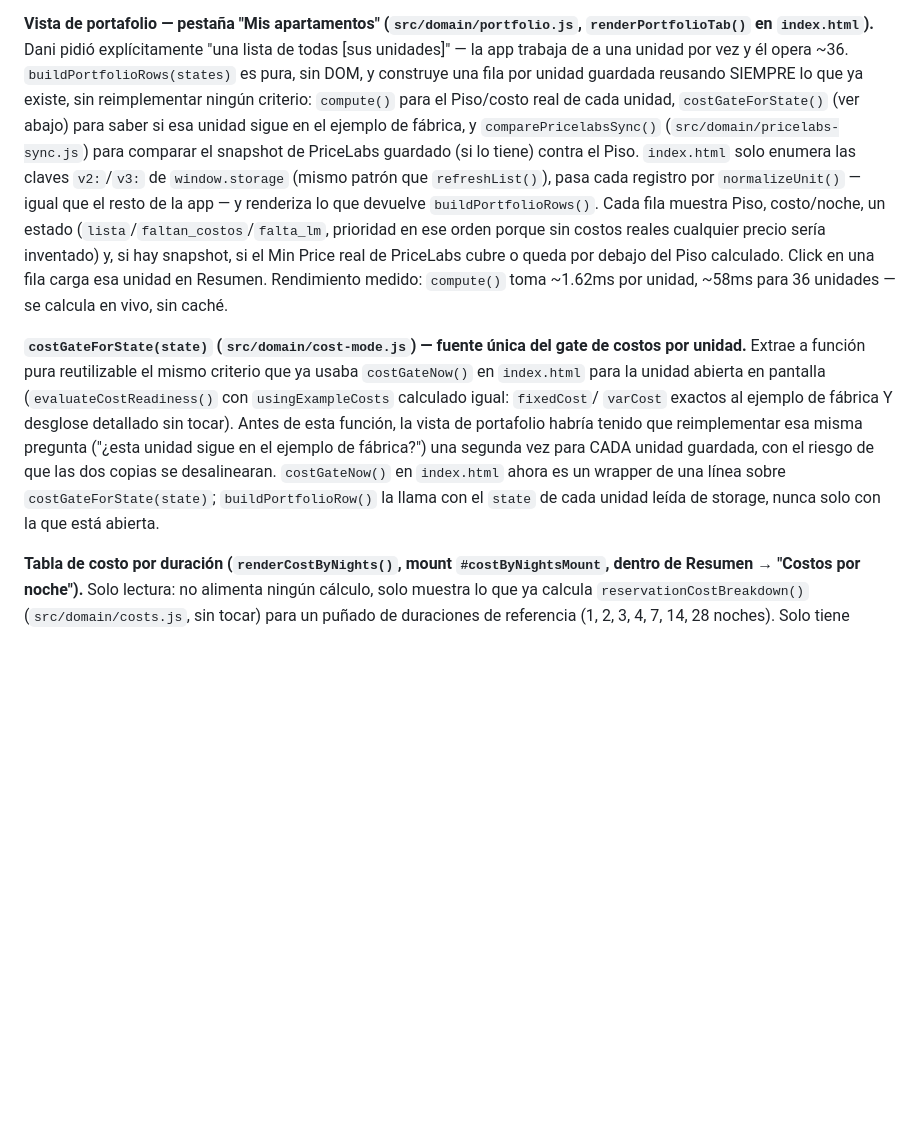
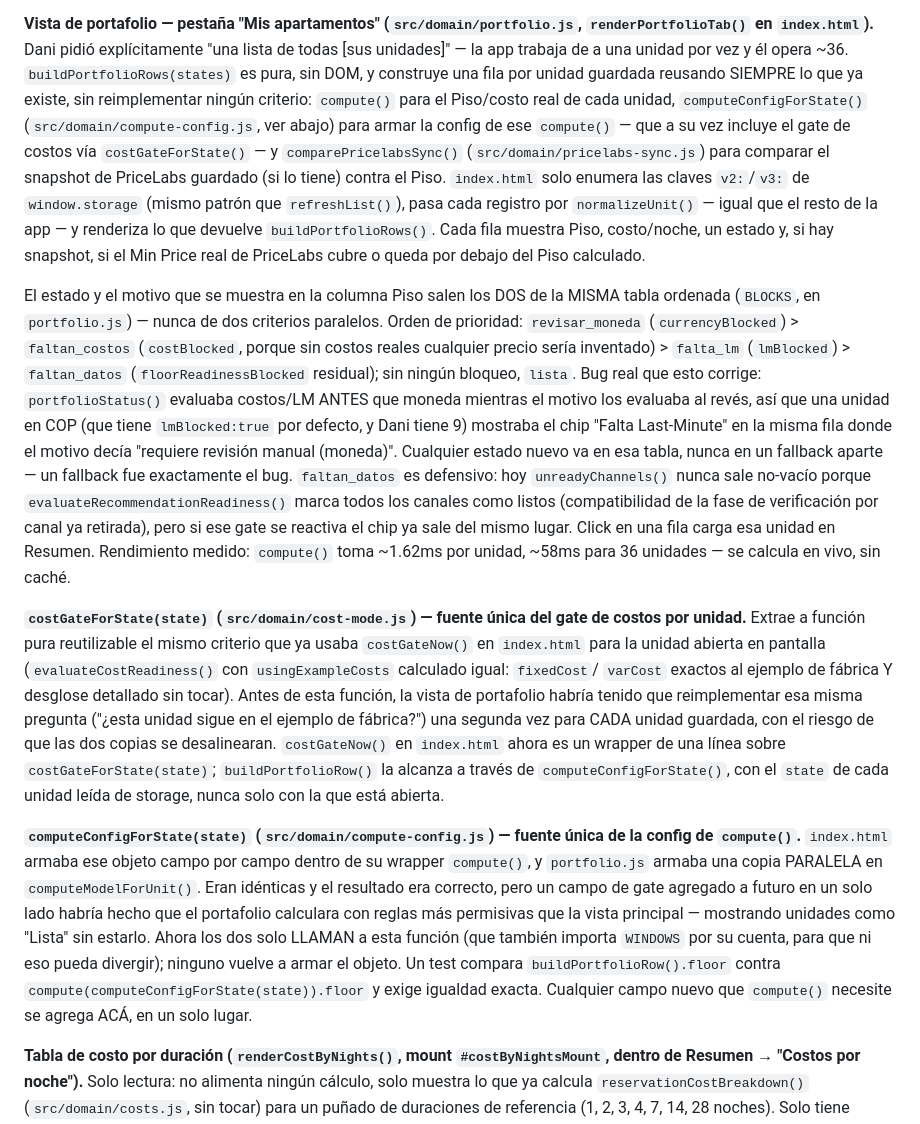
Before and after one commit to hostmedellin1-del/Optimizador-de-precios, a Markdown page: CLAUDE.md, the part around the change. GitHub-like rendering; blank space fills up the shorter version.

Commit message:
Actualiza CLAUDE.md: tabla única de estados del portafolio y compute-config
La sección de Fases 1-4 de usabilidad describía los tres chips originales
(lista/faltan_costos/falta_lm) y a costGateForState() como reuso directo de
buildPortfolioRow() — las dos cosas quedaron desactualizadas con los arreglos
de da48460 y 9e5cd3f. Documenta la tabla BLOCKS como fuente única del chip Y
del motivo (con el bug de la unidad COP que lo motivó), los dos estados nuevos
(revisar_moneda, faltan_datos), y computeConfigForState() como fuente única de
la config de compute().

Co-Authored-By: Claude Opus 5 <noreply@anthropic.com>

```diff
--- a/CLAUDE.md
+++ b/CLAUDE.md
@@ -1865,17 +1865,32 @@ paralelo) para llevar directo a la sección exacta a completar.
 todas [sus unidades]" — la app trabaja de a una unidad por vez y él opera ~36.
 `buildPortfolioRows(states)` es pura, sin DOM, y construye una fila por unidad
 guardada reusando SIEMPRE lo que ya existe, sin reimplementar ningún criterio:
-`compute()` para el Piso/costo real de cada unidad, `costGateForState()` (ver
-abajo) para saber si esa unidad sigue en el ejemplo de fábrica, y
+`compute()` para el Piso/costo real de cada unidad, `computeConfigForState()`
+(`src/domain/compute-config.js`, ver abajo) para armar la config de ese
+`compute()` — que a su vez incluye el gate de costos vía `costGateForState()` — y
 `comparePricelabsSync()` (`src/domain/pricelabs-sync.js`) para comparar el
 snapshot de PriceLabs guardado (si lo tiene) contra el Piso. `index.html` solo
 enumera las claves `v2:`/`v3:` de `window.storage` (mismo patrón que
 `refreshList()`), pasa cada registro por `normalizeUnit()` — igual que el resto de
 la app — y renderiza lo que devuelve `buildPortfolioRows()`. Cada fila muestra
-Piso, costo/noche, un estado (`lista`/`faltan_costos`/`falta_lm`, prioridad en ese
-orden porque sin costos reales cualquier precio sería inventado) y, si hay
-snapshot, si el Min Price real de PriceLabs cubre o queda por debajo del Piso
-calculado. Click en una fila carga esa unidad en Resumen. Rendimiento medido:
+Piso, costo/noche, un estado y, si hay snapshot, si el Min Price real de
+PriceLabs cubre o queda por debajo del Piso calculado.
+
+El estado y el motivo que se muestra en la columna Piso salen los DOS de la MISMA
+tabla ordenada (`BLOCKS`, en `portfolio.js`) — nunca de dos criterios paralelos.
+Orden de prioridad: `revisar_moneda` (`currencyBlocked`) > `faltan_costos`
+(`costBlocked`, porque sin costos reales cualquier precio sería inventado) >
+`falta_lm` (`lmBlocked`) > `faltan_datos` (`floorReadinessBlocked` residual);
+sin ningún bloqueo, `lista`. Bug real que esto corrige: `portfolioStatus()`
+evaluaba costos/LM ANTES que moneda mientras el motivo los evaluaba al revés, así
+que una unidad en COP (que tiene `lmBlocked:true` por defecto, y Dani tiene 9)
+mostraba el chip "Falta Last-Minute" en la misma fila donde el motivo decía
+"requiere revisión manual (moneda)". Cualquier estado nuevo va en esa tabla, nunca
+en un fallback aparte — un fallback fue exactamente el bug. `faltan_datos` es
+defensivo: hoy `unreadyChannels()` nunca sale no-vacío porque
+`evaluateRecommendationReadiness()` marca todos los canales como listos
+(compatibilidad de la fase de verificación por canal ya retirada), pero si ese
+gate se reactiva el chip ya sale del mismo lugar. Click en una fila carga esa unidad en Resumen. Rendimiento medido:
 `compute()` toma ~1.62ms por unidad, ~58ms para 36 unidades — se calcula en vivo,
 sin caché.
 
@@ -1888,8 +1903,21 @@ esta función, la vista de portafolio habría tenido que reimplementar esa misma
 pregunta ("¿esta unidad sigue en el ejemplo de fábrica?") una segunda vez para
 CADA unidad guardada, con el riesgo de que las dos copias se desalinearan.
 `costGateNow()` en `index.html` ahora es un wrapper de una línea sobre
-`costGateForState(state)`; `buildPortfolioRow()` la llama con el `state` de cada
-unidad leída de storage, nunca solo con la que está abierta.
+`costGateForState(state)`; `buildPortfolioRow()` la alcanza a través de
+`computeConfigForState()`, con el `state` de cada unidad leída de storage, nunca
+solo con la que está abierta.
+
+**`computeConfigForState(state)` (`src/domain/compute-config.js`) — fuente única
+de la config de `compute()`.** `index.html` armaba ese objeto campo por campo
+dentro de su wrapper `compute()`, y `portfolio.js` armaba una copia PARALELA en
+`computeModelForUnit()`. Eran idénticas y el resultado era correcto, pero un campo
+de gate agregado a futuro en un solo lado habría hecho que el portafolio calculara
+con reglas más permisivas que la vista principal — mostrando unidades como "Lista"
+sin estarlo. Ahora los dos solo LLAMAN a esta función (que también importa
+`WINDOWS` por su cuenta, para que ni eso pueda divergir); ninguno vuelve a armar el
+objeto. Un test compara `buildPortfolioRow().floor` contra
+`compute(computeConfigForState(state)).floor` y exige igualdad exacta. Cualquier
+campo nuevo que `compute()` necesite se agrega ACÁ, en un solo lugar.
 
 **Tabla de costo por duración (`renderCostByNights()`, mount
 `#costByNightsMount`, dentro de Resumen → "Costos por noche").** Solo lectura: no
```
